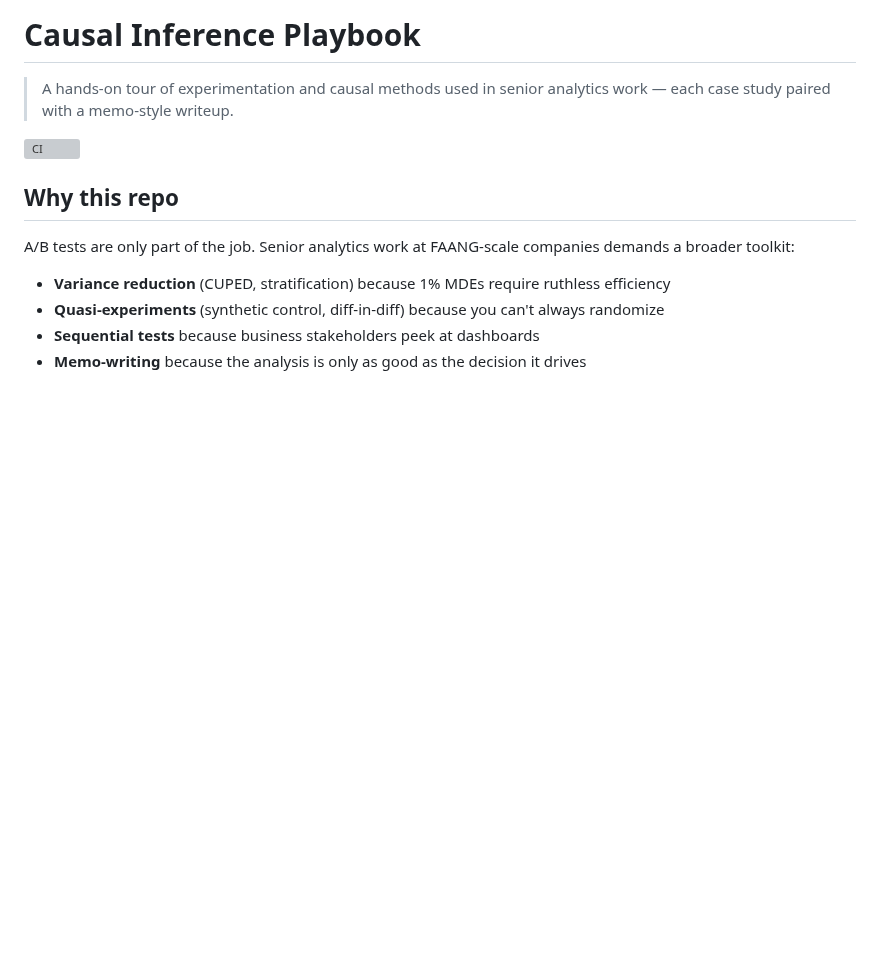
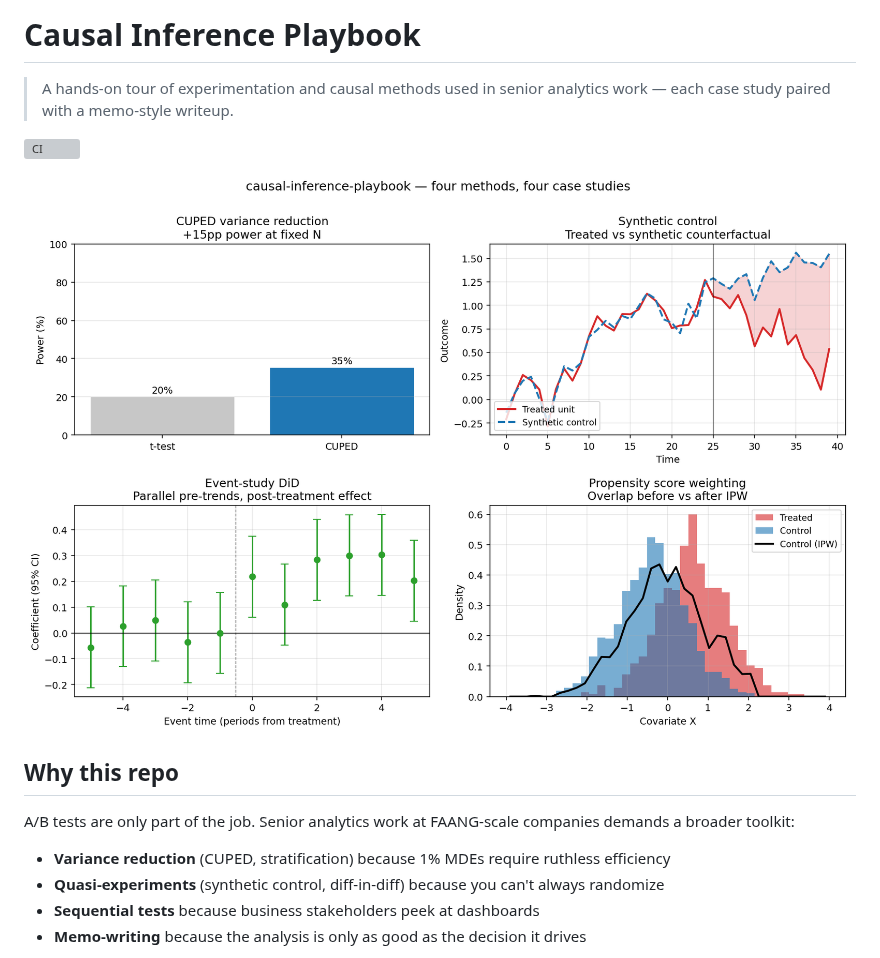
Before and after one commit to wavde/causal-inference-playbook, a Markdown page: README.md, the part around the change. Drawn GitHub-style; pictures changed too: docs/hero.png (added); blank space fills up the shorter version; grey boxes are pictures that could not be loaded.

Commit message:
Add hero chart to README

```diff
--- a/README.md
+++ b/README.md
@@ -3,6 +3,8 @@
 > A hands-on tour of experimentation and causal methods used in senior analytics work — each case study paired with a memo-style writeup.
 
 ![CI](https://github.com/wavde/causal-inference-playbook/actions/workflows/ci.yml/badge.svg)
+
+![hero](docs/hero.png)
 
 ## Why this repo
 
```
Also changed, not shown: 1 other file.
